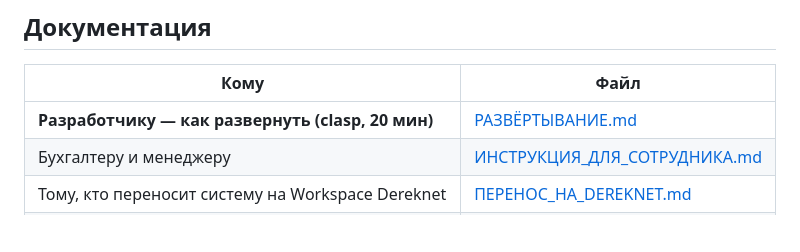
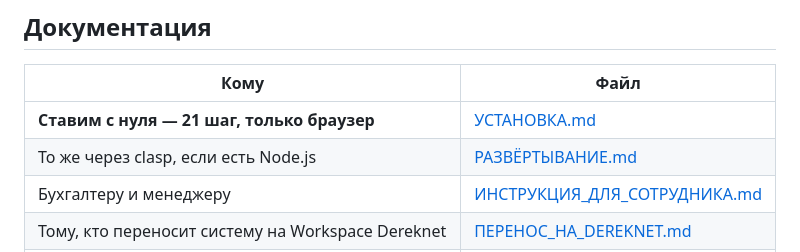
Before and after one commit to akhadtemir2/Akhadtemir_projects_Dereknet, a Markdown page: README.md, the part around the change. GitHub-like rendering; blank space fills up the shorter version.

Commit message:
docs: полный гайд установки — 21 шаг, только браузер

```diff
--- a/README.md
+++ b/README.md
@@ -11,7 +11,8 @@ Google Документ и PDF, пишет в реестр и отправляе
 
 | Кому | Файл |
 |---|---|
-| **Разработчику — как развернуть (clasp, 20 мин)** | [РАЗВЁРТЫВАНИЕ.md](docs/РАЗВЁРТЫВАНИЕ.md) |
+| **Ставим с нуля — 21 шаг, только браузер** | [УСТАНОВКА.md](docs/УСТАНОВКА.md) |
+| То же через clasp, если есть Node.js | [РАЗВЁРТЫВАНИЕ.md](docs/РАЗВЁРТЫВАНИЕ.md) |
 | Бухгалтеру и менеджеру | [ИНСТРУКЦИЯ_ДЛЯ_СОТРУДНИКА.md](docs/ИНСТРУКЦИЯ_ДЛЯ_СОТРУДНИКА.md) |
 | Тому, кто переносит систему на Workspace Dereknet | [ПЕРЕНОС_НА_DEREKNET.md](docs/ПЕРЕНОС_НА_DEREKNET.md) |
 | Администратору Workspace — одна страница, без контекста | [ПАМЯТКА_АДМИНИСТРАТОРУ.md](docs/ПАМЯТКА_АДМИНИСТРАТОРУ.md) |
```
Also changed, not shown: docs/УСТАНОВКА.md (added, +239 -0 lines).
